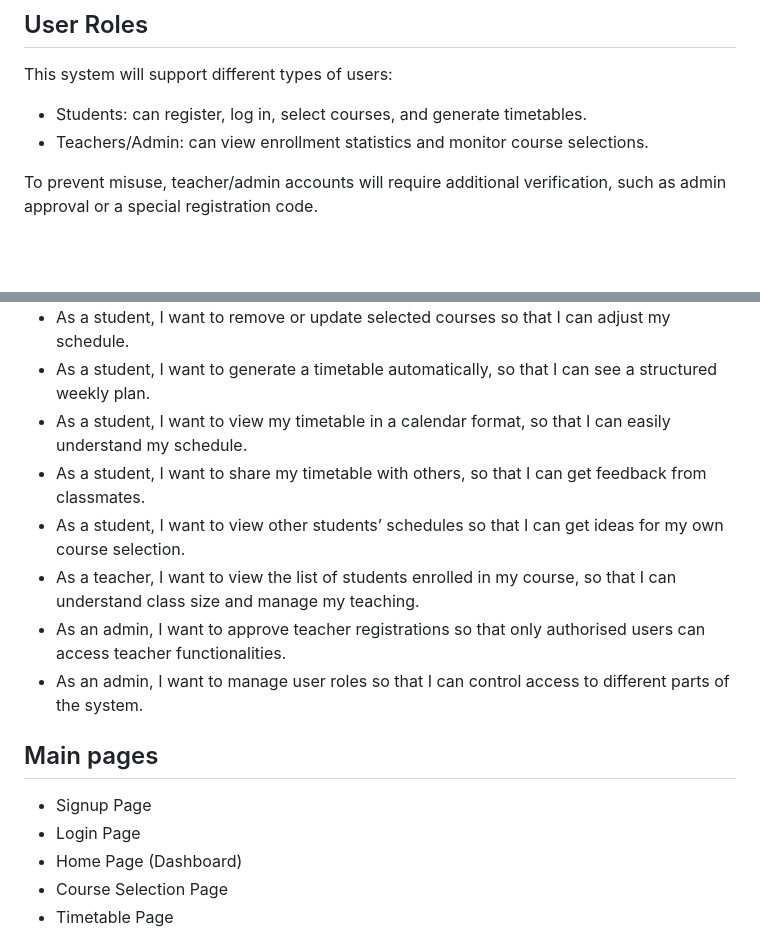
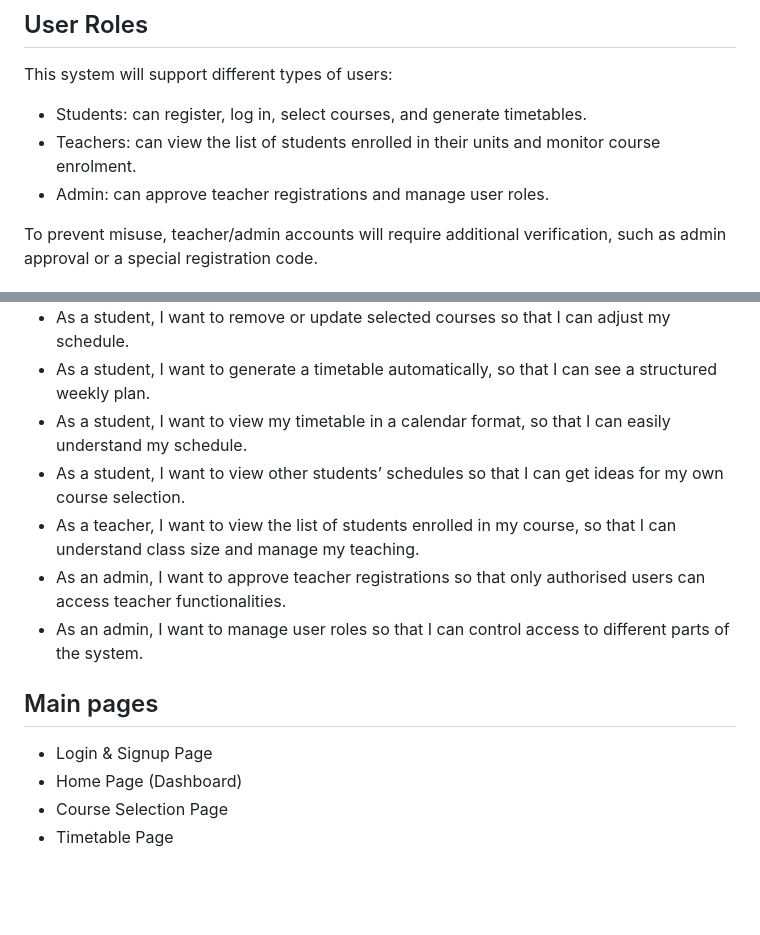
Before and after one commit to zhuby9292/agile-team-project, a Markdown page: CheckPoint2.md, 2 parts joined by grey strips. Drawn GitHub-style; blank space fills up the shorter version.

Commit message:
Fix review comments

```diff
--- a/CheckPoint2.md
+++ b/CheckPoint2.md
@@ -17,7 +17,8 @@ Overall, the system focuses on providing a simple, intuitive, and user-friendly
 This system will support different types of users:
 
 - Students: can register, log in, select courses, and generate timetables.
-- Teachers/Admin: can view enrollment statistics and monitor course selections.
+- Teachers: can view the list of students enrolled in their units and monitor course enrolment.
+- Admin: can approve teacher registrations and manage user roles.
 
 To prevent misuse, teacher/admin accounts will require additional verification, such as admin approval or a special registration code.
 
@@ -40,7 +41,6 @@ The system will follow a simple workflow:
 - As a student, I want to remove or update selected courses so that I can adjust my schedule.
 - As a student, I want to generate a timetable automatically, so that I can see a structured weekly plan.
 - As a student, I want to view my timetable in a calendar format, so that I can easily understand my schedule.
-- As a student, I want to share my timetable with others, so that I can get feedback from classmates.
 - As a student, I want to view other students’ schedules so that I can get ideas for my own course selection.
 - As a teacher, I want to view the list of students enrolled in my course, so that I can understand class size and manage my teaching.
 - As an admin, I want to approve teacher registrations so that only authorised users can access teacher functionalities.
@@ -48,8 +48,7 @@ The system will follow a simple workflow:
 
 ## Main pages
 
-- Signup Page
-- Login Page
+- Login & Signup Page
 - Home Page (Dashboard)
 - Course Selection Page
 - Timetable Page
```
